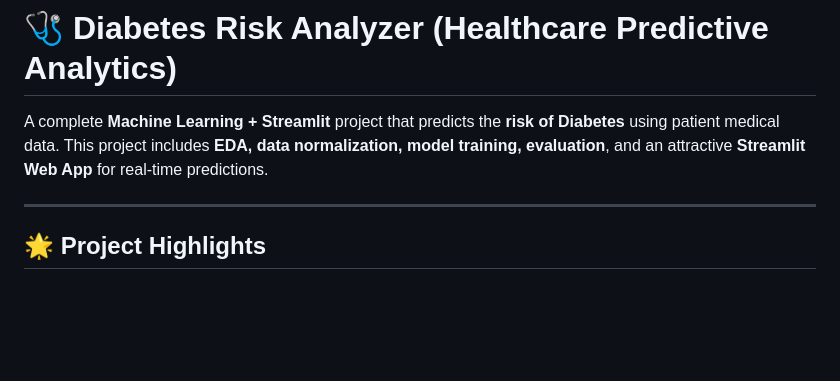
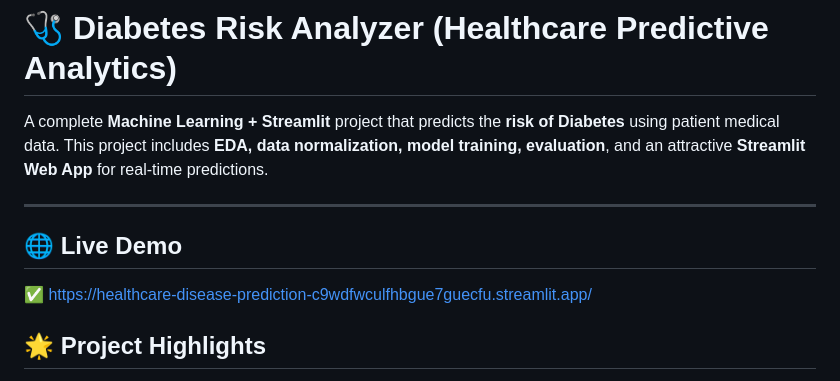
Before and after one commit to Vedantsg23/Healthcare-Disease-Prediction, a Markdown page: README.md, the part around the change. Drawn GitHub-style; blank space fills up the shorter version.

```diff
--- a/README.md
+++ b/README.md
@@ -4,6 +4,11 @@ A complete **Machine Learning + Streamlit** project that predicts the **risk of
 This project includes **EDA, data normalization, model training, evaluation**, and an attractive **Streamlit Web App** for real-time predictions.
 
 ---
+
+## 🌐 Live Demo
+✅ https://healthcare-disease-prediction-c9wdfwculfhbgue7guecfu.streamlit.app/
+
+
 
 ## 🌟 Project Highlights
 ✅ Beginner-friendly project with full steps
```
